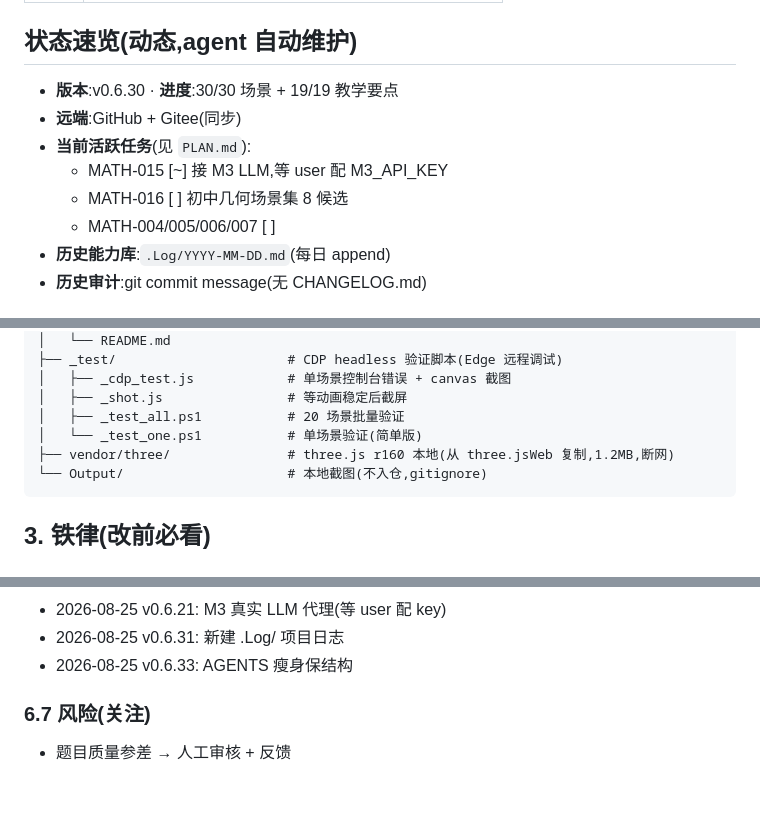
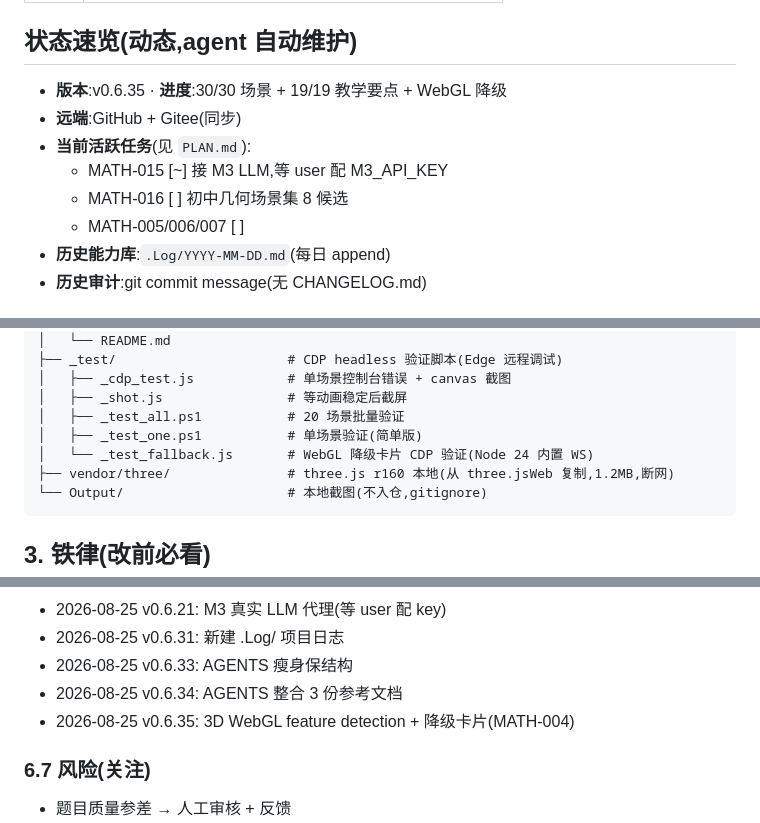
Before and after one commit to 1500385678/MathematicsWeb, a Markdown page: AGENTS.md, 3 parts joined by grey strips. Drawn GitHub-style; blank space fills up the shorter version.

````diff
--- a/AGENTS.md
+++ b/AGENTS.md
@@ -18,12 +18,12 @@
 
 ## 状态速览(动态,agent 自动维护)
 
-- **版本**:v0.6.30 · **进度**:30/30 场景 + 19/19 教学要点
+- **版本**:v0.6.35 · **进度**:30/30 场景 + 19/19 教学要点 + WebGL 降级
 - **远端**:GitHub + Gitee(同步)
 - **当前活跃任务**(见 `PLAN.md`):
   - MATH-015 [~] 接 M3 LLM,等 user 配 M3_API_KEY
   - MATH-016 [ ] 初中几何场景集 8 候选
-  - MATH-004/005/006/007 [ ]
+  - MATH-005/006/007 [ ]
 - **历史能力库**:`.Log/YYYY-MM-DD.md`(每日 append)
 - **历史审计**:git commit message(无 CHANGELOG.md)
 
@@ -100,7 +100,8 @@ MathematicsWeb/
 │   ├── _cdp_test.js            # 单场景控制台错误 + canvas 截图
 │   ├── _shot.js                # 等动画稳定后截屏
 │   ├── _test_all.ps1           # 20 场景批量验证
-│   └── _test_one.ps1           # 单场景验证(简单版)
+│   ├── _test_one.ps1           # 单场景验证(简单版)
+│   └── _test_fallback.js       # WebGL 降级卡片 CDP 验证(Node 24 内置 WS)
 ├── vendor/three/               # three.js r160 本地(从 three.jsWeb 复制,1.2MB,断网)
 └── Output/                     # 本地截图(不入仓,gitignore)
 ```
@@ -223,6 +224,8 @@ MathematicsWeb/
 - 2026-08-25 v0.6.21: M3 真实 LLM 代理(等 user 配 key)
 - 2026-08-25 v0.6.31: 新建 .Log/ 项目日志
 - 2026-08-25 v0.6.33: AGENTS 瘦身保结构
+- 2026-08-25 v0.6.34: AGENTS 整合 3 份参考文档
+- 2026-08-25 v0.6.35: 3D WebGL feature detection + 降级卡片(MATH-004)
 
 ### 6.7 风险(关注)
 
````
Also changed, not shown: other parts of AGENTS.md (+1 -1 lines), .Log/2026-08-25.md (+19 -1 lines), PLAN.md (+22 -12 lines).
